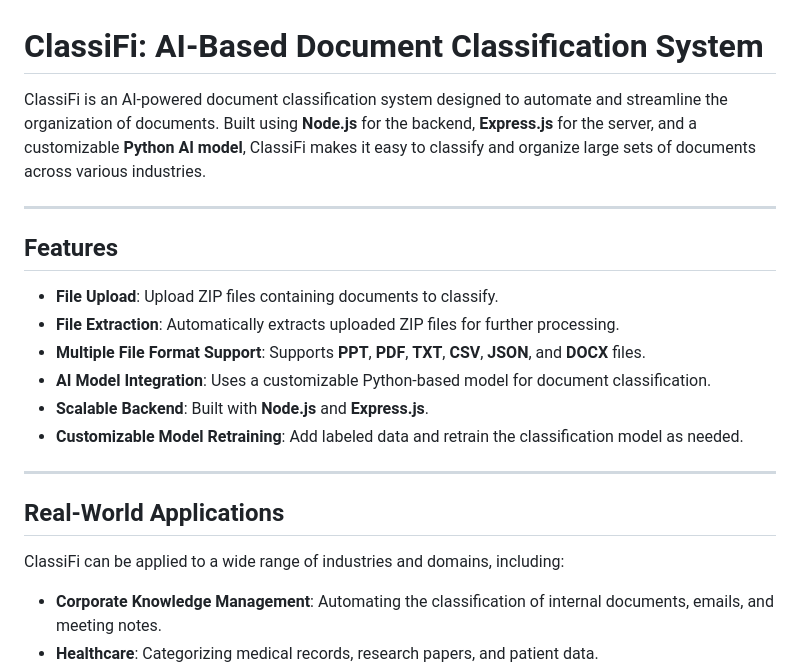
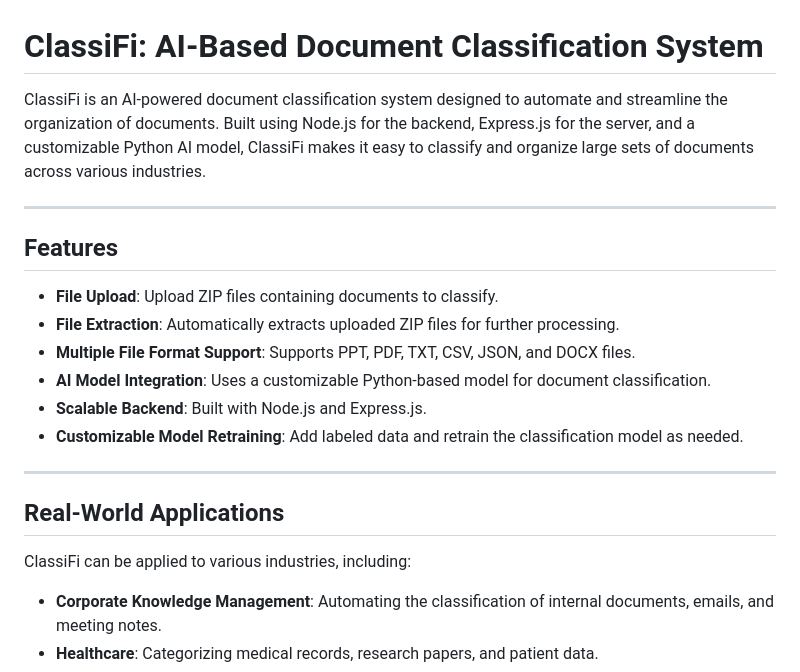
Before and after one commit to ShadowGuy01234/Classifi, a Markdown page: README.md, the part around the change printed below. Drawn GitHub-style.

```diff
--- a/README.md
+++ b/README.md
@@ -1,24 +1,21 @@
 # ClassiFi: AI-Based Document Classification System
 
-ClassiFi is an AI-powered document classification system designed to automate and streamline the organization of documents. Built using **Node.js** for the backend, **Express.js** for the server, and a customizable **Python AI model**, ClassiFi makes it easy to classify and organize large sets of documents across various industries.
+ClassiFi is an AI-powered document classification system designed to automate and streamline the organization of documents. Built using Node.js for the backend, Express.js for the server, and a customizable Python AI model, ClassiFi makes it easy to classify and organize large sets of documents across various industries.
 
 ---
 
 ## Features
-
 - **File Upload**: Upload ZIP files containing documents to classify.
 - **File Extraction**: Automatically extracts uploaded ZIP files for further processing.
-- **Multiple File Format Support**: Supports **PPT**, **PDF**, **TXT**, **CSV**, **JSON**, and **DOCX** files.
+- **Multiple File Format Support**: Supports PPT, PDF, TXT, CSV, JSON, and DOCX files.
 - **AI Model Integration**: Uses a customizable Python-based model for document classification.
-- **Scalable Backend**: Built with **Node.js** and **Express.js**.
+- **Scalable Backend**: Built with Node.js and Express.js.
 - **Customizable Model Retraining**: Add labeled data and retrain the classification model as needed.
 
 ---
 
 ## Real-World Applications
-
-ClassiFi can be applied to a wide range of industries and domains, including:
-
+ClassiFi can be applied to various industries, including:
 - **Corporate Knowledge Management**: Automating the classification of internal documents, emails, and meeting notes.
 - **Healthcare**: Categorizing medical records, research papers, and patient data.
 - **Legal and Compliance**: Organizing case files, compliance documents, and regulations.
```
Also changed, not shown: other parts of README.md (+85 -46 lines).
